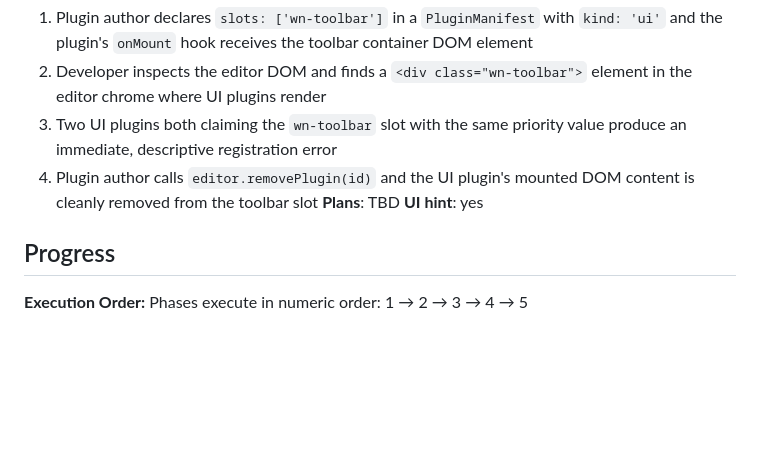
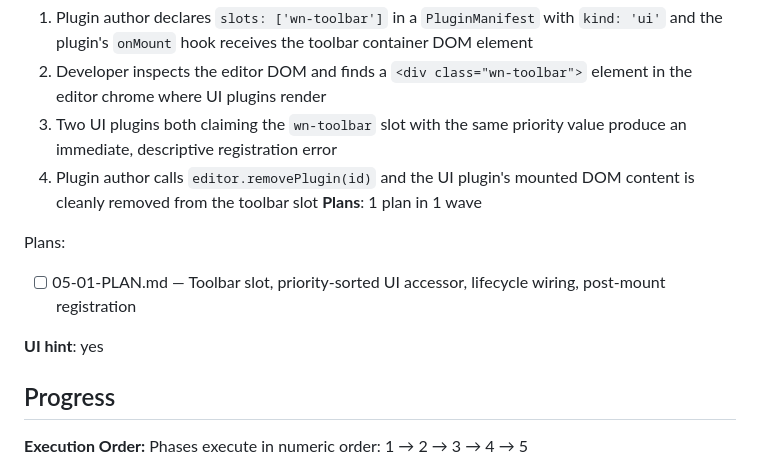
Before and after one commit to AlexMason/worldnotes, a Markdown page: .planning/ROADMAP.md, the part around the change. Drawn GitHub-style; blank space fills up the shorter version.

Commit message:
docs(05-ui-slots): create phase plan — toolbar slot, priority accessor, lifecycle wiring

```diff
--- a/.planning/ROADMAP.md
+++ b/.planning/ROADMAP.md
@@ -117,7 +117,11 @@ Plans:
   2. Developer inspects the editor DOM and finds a `<div class="wn-toolbar">` element in the editor chrome where UI plugins render
   3. Two UI plugins both claiming the `wn-toolbar` slot with the same priority value produce an immediate, descriptive registration error
   4. Plugin author calls `editor.removePlugin(id)` and the UI plugin's mounted DOM content is cleanly removed from the toolbar slot
-**Plans**: TBD
+**Plans**: 1 plan in 1 wave
+
+Plans:
+- [ ] 05-01-PLAN.md — Toolbar slot, priority-sorted UI accessor, lifecycle wiring, post-mount registration
+
 **UI hint**: yes
 
 ## Progress
```
Also changed, not shown: 1 other file.
